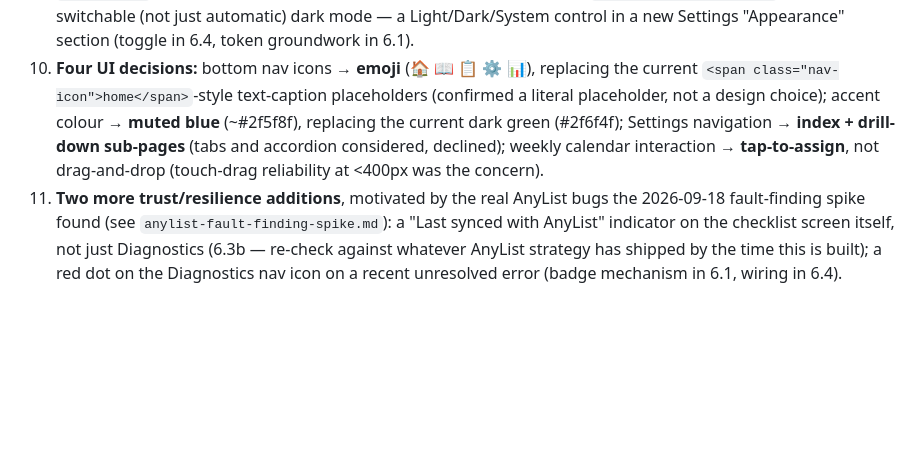
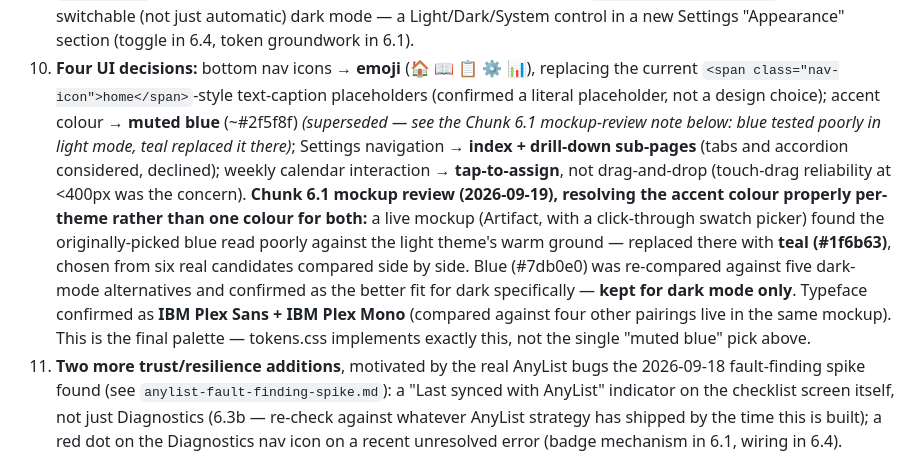
Before and after one commit to WRooke/ShoppingApp, a Markdown page: docs/build-status/phase-6-polish.md, the part around one of its changes. Rendered like a GitHub page; blank space fills up the shorter version.

```diff
--- a/docs/build-status/phase-6-polish.md
+++ b/docs/build-status/phase-6-polish.md
@@ -67,10 +67,20 @@ change chunk order and scope, not just because they happened.
    groundwork in 6.1).
 10. **Four UI decisions:** bottom nav icons → **emoji** (🏠 📖 📋 ⚙️ 📊), replacing the current
     `<span class="nav-icon">home</span>`-style text-caption placeholders (confirmed a literal
-    placeholder, not a design choice); accent colour → **muted blue** (~#2f5f8f), replacing the
-    current dark green (#2f6f4f); Settings navigation → **index + drill-down sub-pages** (tabs
-    and accordion considered, declined); weekly calendar interaction → **tap-to-assign**, not
-    drag-and-drop (touch-drag reliability at <400px was the concern).
+    placeholder, not a design choice); accent colour → **muted blue** (~#2f5f8f) *(superseded —
+    see the Chunk 6.1 mockup-review note below: blue tested poorly in light mode, teal replaced
+    it there)*; Settings navigation → **index + drill-down sub-pages** (tabs and accordion
+    considered, declined); weekly calendar interaction → **tap-to-assign**, not drag-and-drop
+    (touch-drag reliability at <400px was the concern).
+    **Chunk 6.1 mockup review (2026-09-19), resolving the accent colour properly per-theme
+    rather than one colour for both:** a live mockup (Artifact, with a click-through swatch
+    picker) found the originally-picked blue read poorly against the light theme's warm ground —
+    replaced there with **teal (#1f6b63)**, chosen from six real candidates compared side by
+    side. Blue (#7db0e0) was re-compared against five dark-mode alternatives and confirmed as the
+    better fit for dark specifically — **kept for dark mode only**. Typeface confirmed as
+    **IBM Plex Sans + IBM Plex Mono** (compared against four other pairings live in the same
+    mockup). This is the final palette — tokens.css implements exactly this, not the single
+    "muted blue" pick above.
 11. **Two more trust/resilience additions**, motivated by the real AnyList bugs the 2026-09-18
     fault-finding spike found (see `anylist-fault-finding-spike.md`): a "Last synced with
     AnyList" indicator on the checklist screen itself, not just Diagnostics (6.3b — re-check
```
Also changed, not shown: other parts of docs/build-status/phase-6-polish.md (+44 -3 lines).
